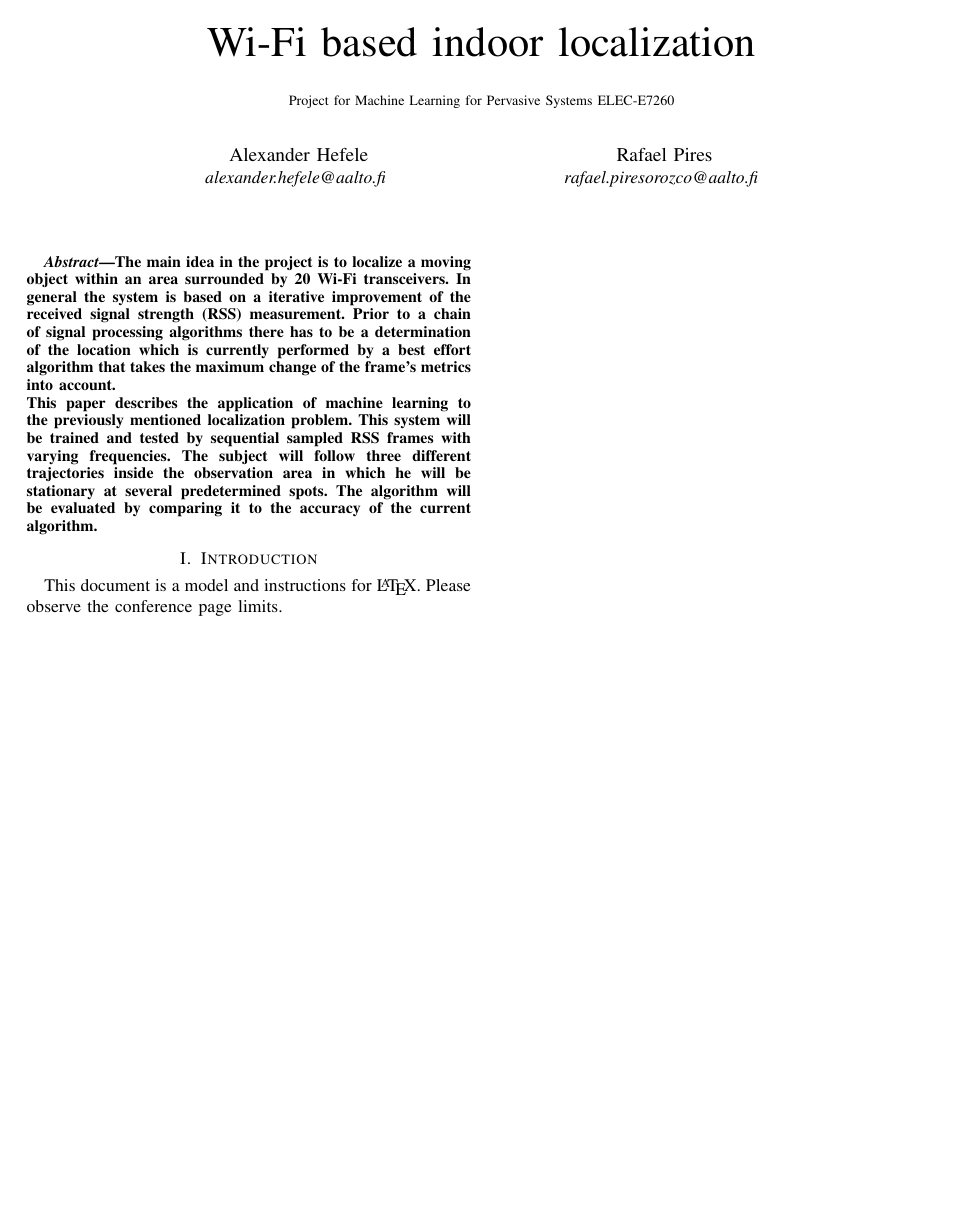
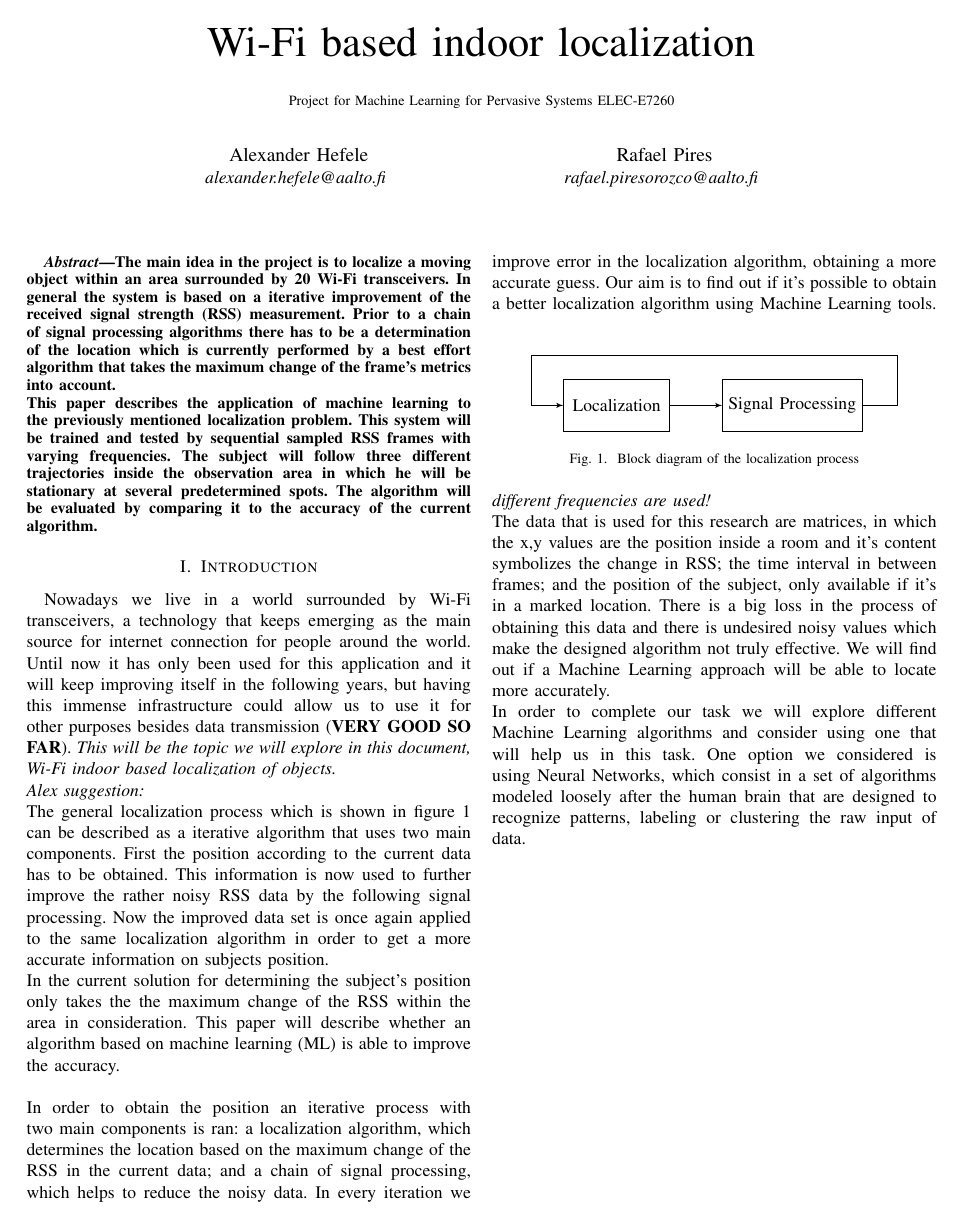
Before and after one commit to guenterin/mlps_report, a LaTeX paper (report_mlps.tex): the whole page. Compiled offline with pdfLaTeX.

Commit message:
minor changes + suggestion for one paragraph

```diff
--- a/report_mlps.tex
+++ b/report_mlps.tex
@@ -7,6 +7,10 @@
 \usepackage{graphicx}
 \usepackage{textcomp}
 \usepackage{xcolor}
+% Tikz picture
+\usepackage{tikz}
+\usetikzlibrary{shapes,arrows}
+
 \def\BibTeX{{\rm B\kern-.05em{\sc i\kern-.025em b}\kern-.08em
     T\kern-.1667em\lower.7ex\hbox{E}\kern-.125emX}}
 \begin{document}
@@ -30,9 +34,31 @@ This paper describes the application of machine learning to the previously menti
 \end{abstract}
 
 \section{Introduction}
-This document is a model and instructions for \LaTeX.
-Please observe the conference page limits.
-
+Nowadays we live in a world surrounded by Wi-Fi transceivers, a technology that keeps emerging as the main source for internet connection for people around the world. Until now it has only been used for this application and it will keep improving itself in the following years, but having this immense infrastructure could allow us to use it for other purposes besides data transmission (\textbf{VERY GOOD SO FAR}). \textit{This will be the topic we will explore in this document, Wi-Fi indoor based localization of objects.}\\
+\textit{Alex suggestion:}\\
+The general localization process which is shown in figure~\ref{fig:alg_bloc_diag} can be described as a iterative algorithm that uses two main components. First the position according to the current data has to be obtained. This information is now used to further improve the rather noisy RSS data by the following signal processing. Now the improved data set is once again applied to the same localization algorithm in order to get a more accurate information on subjects position.\\
+In the current solution for determining the subject's position only takes the the maximum change of the RSS within the area in consideration. This paper will describe whether an algorithm based on machine learning (ML) is able to improve the accuracy.\\
+\\
+In order to obtain the position an iterative process with two main components is ran: a localization algorithm, which determines the location based on the maximum change of the RSS in the current data; and a chain of signal processing, which helps to reduce the noisy data. In every iteration we improve error in the localization algorithm, obtaining a more accurate guess. Our aim is to find out if it's possible to obtain a better localization algorithm using Machine Learning tools.\\
+\begin{figure} [htbp!]
+	\centering
+	% initialize tikz elements
+	\tikzstyle{block} = [draw, fill=white, rectangle, minimum height=3em, minimum width=6em]
+	\begin{tikzpicture}[auto, node distance=2.5cm,>=latex']
+	% initialize graph elements
+	\node [block] (loc) {Localization};
+	\node [block, right of=loc, node distance=3.5cm] (sig_proc) {Signal Processing};
+	% connect graph elements
+	\draw [->] (loc) -- (sig_proc);
+	\draw [->] (sig_proc.east) -- ++(.7,0) -- ++(0,1) -- (-1.7,1) -- (-1.7,0) -- (loc.west);
+	\end{tikzpicture}
+	\caption{Block diagram of the localization process}
+	\label{fig:alg_bloc_diag}
+\end{figure}
+\\
+\textit{different frequencies are used!}\\
+The data that is used for this research are matrices, in which the x,y values are the position inside a room and it's content symbolizes the change in RSS; the time interval in between frames; and the position of the subject, only available if it's in a marked location. There is a big loss in the process of obtaining this data and there is undesired noisy values which make the designed algorithm not truly effective. We will find out if a Machine Learning approach will be able to locate more accurately.\\
+In order to complete our task we will explore different Machine Learning algorithms and consider using one that will help us in this task. One option we considered is using Neural Networks, which consist in a set of algorithms modeled loosely after the human brain that are designed to recognize patterns, labeling or clustering the raw input of data.
 
 %\begin{thebibliography}{00}
 %\bibitem{b1} G. Eason, B. Noble, and I. N. Sneddon, ``On certain integrals of Lipschitz-Hankel type involving products of Bessel functions,'' Phil. Trans. Roy. Soc. London, vol. A247, pp. 529--551, April 1955.
```
Also changed, not shown: report_mlps.pdf, 3 other files.
